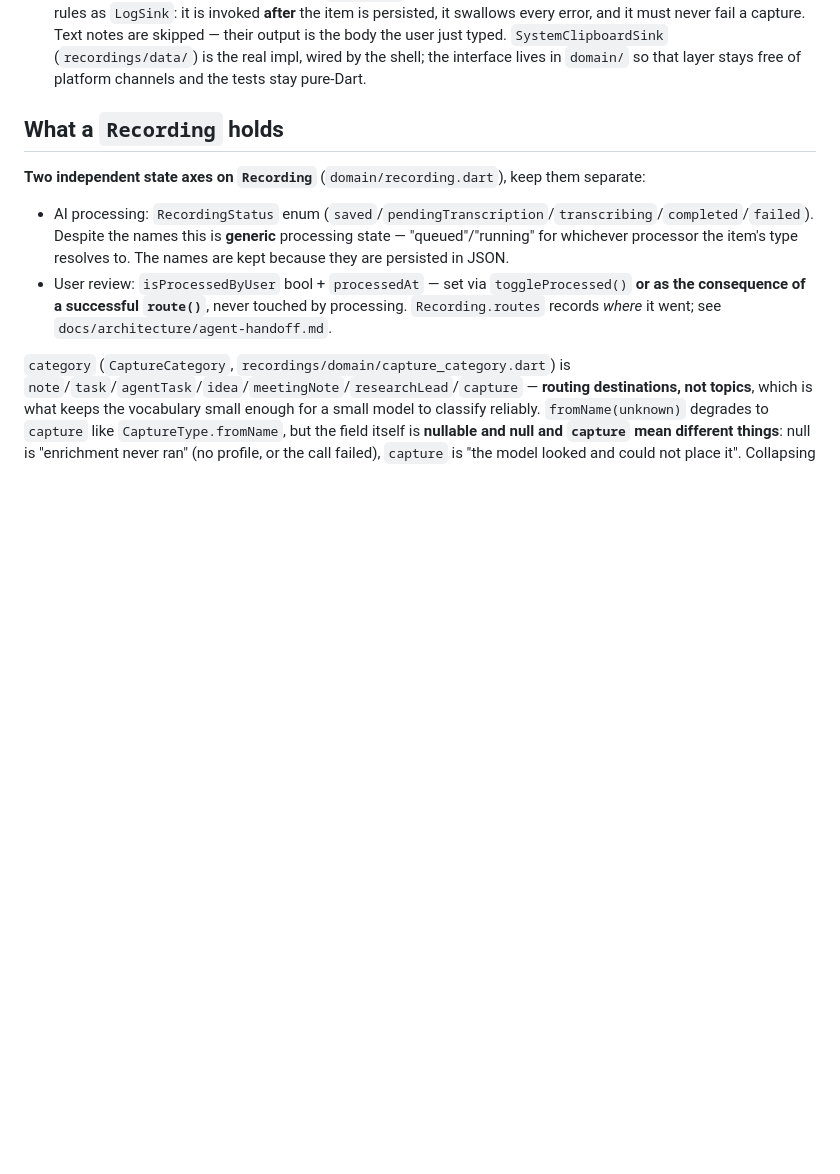
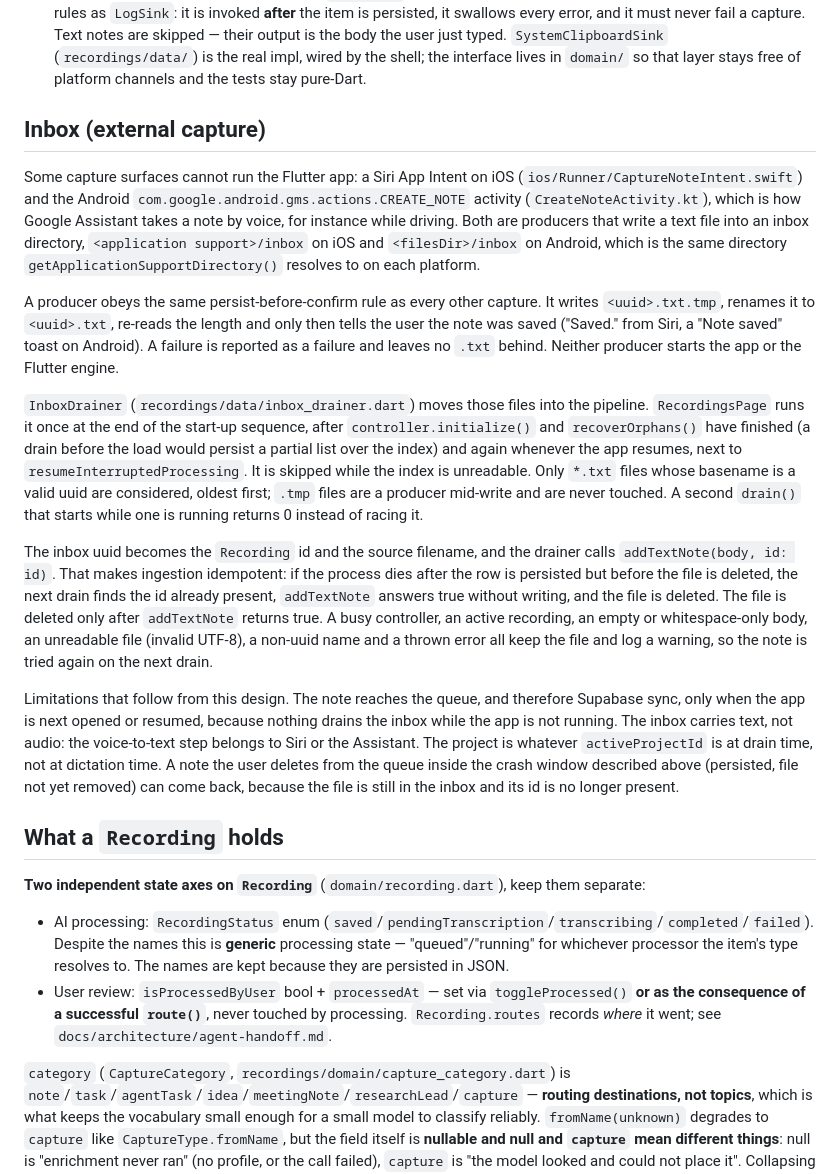
Before and after one commit to laugustyniak/augustyniak-capture, a Markdown page: docs/architecture/capture-pipeline.md, the part around one of its changes. GitHub-like rendering; blank space fills up the shorter version.

Commit message:
docs(recordings): document the external capture inbox
Refs #266

```diff
--- a/docs/architecture/capture-pipeline.md
+++ b/docs/architecture/capture-pipeline.md
@@ -45,5 +46,17 @@ The change history is **not** rewritten by a deletion — `revisions.jsonl` is a
 - An optional `LogSink` (default `NoopLogSink`) receives one event per transition. Logging must never throw into the pipeline; keep emissions side-effect free.
 - An optional `ClipboardSink` (`recordings/domain/clipboard_sink.dart`, default `NoopClipboardSink`) receives the processor output once a job reaches `completed`, so a clipboard manager picks it up as a history entry. Same rules as `LogSink`: it is invoked **after** the item is persisted, it swallows every error, and it must never fail a capture. Text notes are skipped — their output is the body the user just typed. `SystemClipboardSink` (`recordings/data/`) is the real impl, wired by the shell; the interface lives in `domain/` so that layer stays free of platform channels and the tests stay pure-Dart.
+
+## Inbox (external capture)
+
+Some capture surfaces cannot run the Flutter app: a Siri App Intent on iOS (`ios/Runner/CaptureNoteIntent.swift`) and the Android `com.google.android.gms.actions.CREATE_NOTE` activity (`CreateNoteActivity.kt`), which is how Google Assistant takes a note by voice, for instance while driving. Both are producers that write a text file into an inbox directory, `<application support>/inbox` on iOS and `<filesDir>/inbox` on Android, which is the same directory `getApplicationSupportDirectory()` resolves to on each platform.
+
+A producer obeys the same persist-before-confirm rule as every other capture. It writes `<uuid>.txt.tmp`, renames it to `<uuid>.txt`, re-reads the length and only then tells the user the note was saved ("Saved." from Siri, a "Note saved" toast on Android). A failure is reported as a failure and leaves no `.txt` behind. Neither producer starts the app or the Flutter engine.
+
+`InboxDrainer` (`recordings/data/inbox_drainer.dart`) moves those files into the pipeline. `RecordingsPage` runs it once at the end of the start-up sequence, after `controller.initialize()` and `recoverOrphans()` have finished (a drain before the load would persist a partial list over the index) and again whenever the app resumes, next to `resumeInterruptedProcessing`. It is skipped while the index is unreadable. Only `*.txt` files whose basename is a valid uuid are considered, oldest first; `.tmp` files are a producer mid-write and are never touched. A second `drain()` that starts while one is running returns 0 instead of racing it.
+
+The inbox uuid becomes the `Recording` id and the source filename, and the drainer calls `addTextNote(body, id: id)`. That makes ingestion idempotent: if the process dies after the row is persisted but before the file is deleted, the next drain finds the id already present, `addTextNote` answers true without writing, and the file is deleted. The file is deleted only after `addTextNote` returns true. A busy controller, an active recording, an empty or whitespace-only body, an unreadable file (invalid UTF-8), a non-uuid name and a thrown error all keep the file and log a warning, so the note is tried again on the next drain.
+
+Limitations that follow from this design. The note reaches the queue, and therefore Supabase sync, only when the app is next opened or resumed, because nothing drains the inbox while the app is not running. The inbox carries text, not audio: the voice-to-text step belongs to Siri or the Assistant. The project is whatever `activeProjectId` is at drain time, not at dictation time. A note the user deletes from the queue inside the crash window described above (persisted, file not yet removed) can come back, because the file is still in the inbox and its id is no longer present.
 
 ## What a `Recording` holds
 
```
Also changed, not shown: other parts of docs/architecture/capture-pipeline.md (+1 -0 lines), CLAUDE.md (+1 -1 lines).
